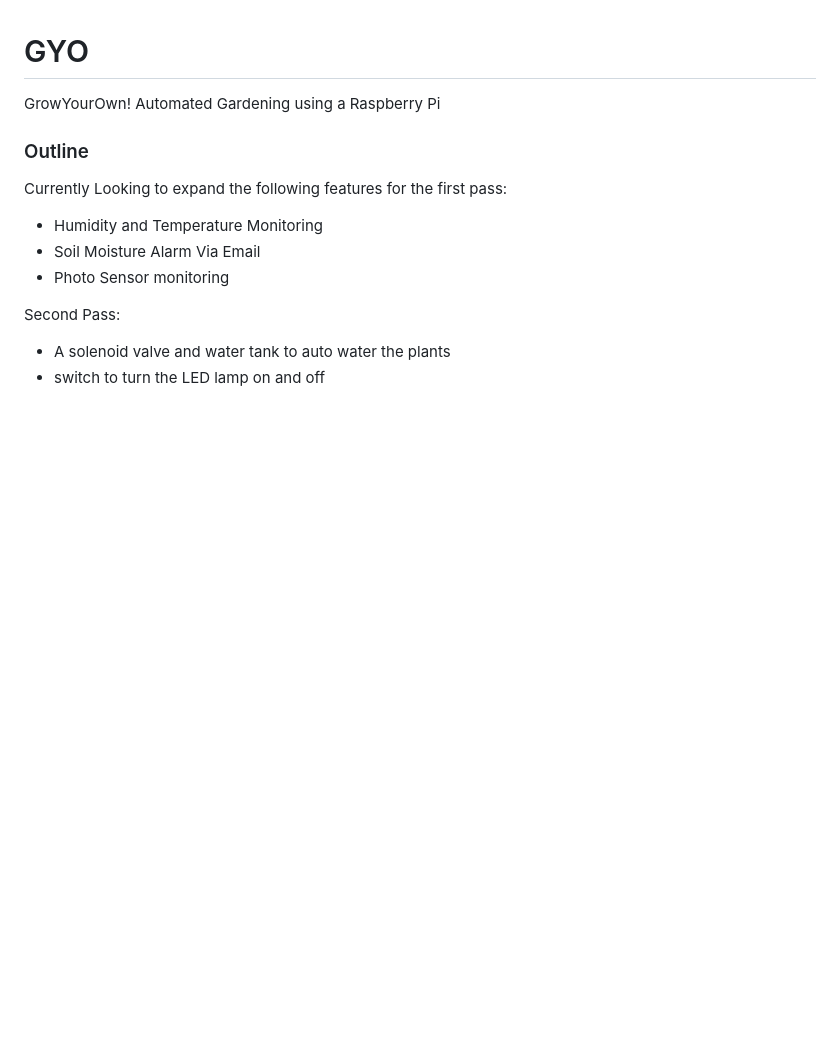
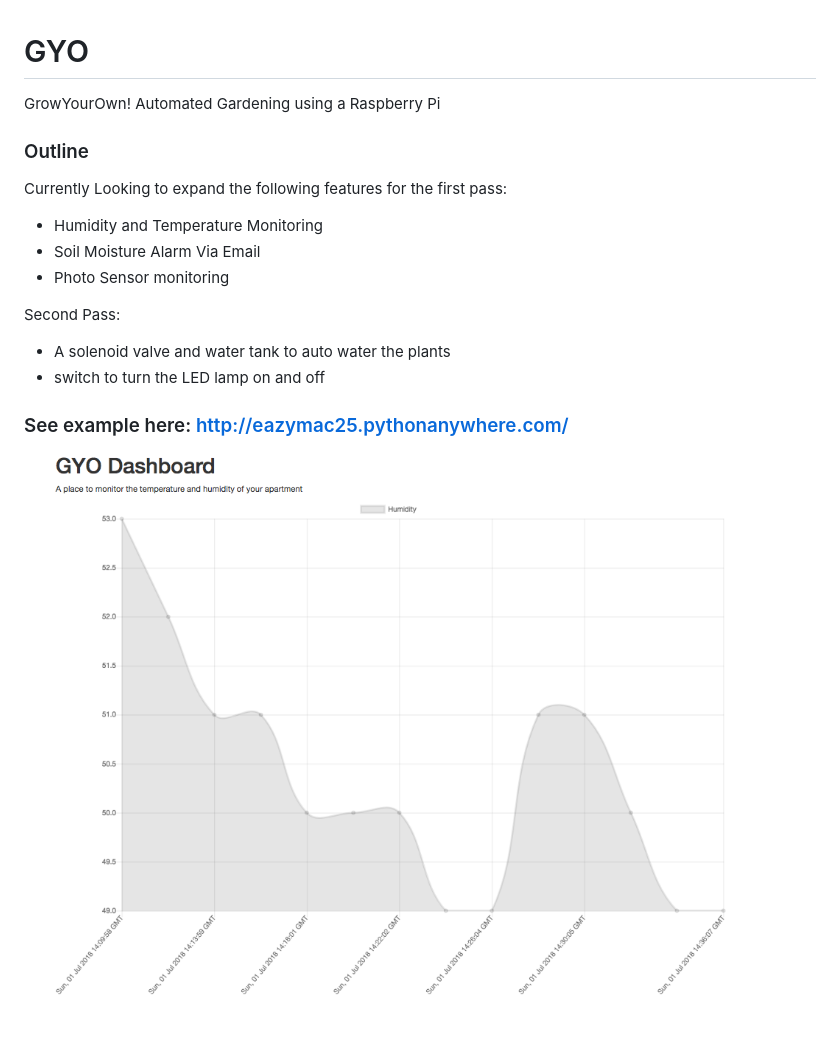
Before and after one commit to eazymac25/gyo, a Markdown page: README.md, the part around the change. GitHub-like rendering; pictures changed too: images/gyo.png (added); blank space fills up the shorter version.

```diff
--- a/README.md
+++ b/README.md
@@ -12,3 +12,6 @@ Currently Looking to expand the following features for the first pass:
 Second Pass:
 - A solenoid valve and water tank to auto water the plants
 - switch to turn the LED lamp on and off
+
+### See example here: http://eazymac25.pythonanywhere.com/
+![GYO Screenshot](images/gyo.png)
```
